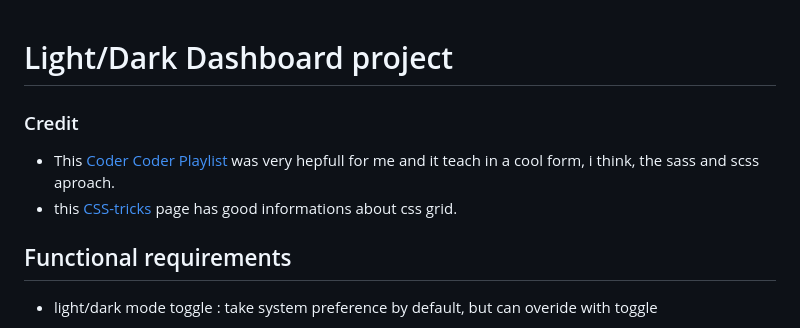
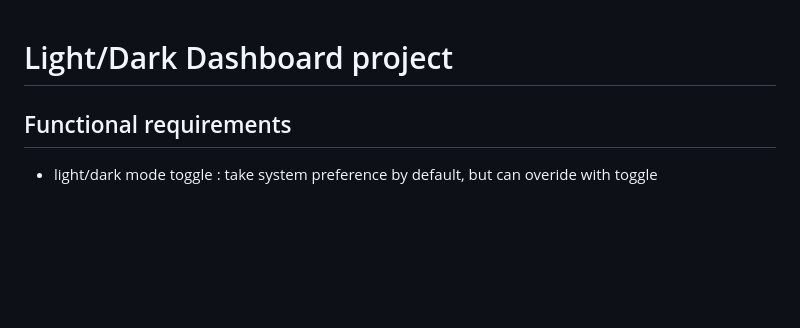
Before and after one commit to bongende/social-media-dashboard-with-theme-switcher-master, a Markdown page: notes.md, the part around the change. Drawn GitHub-style; blank space fills up the shorter version.

```diff
--- a/notes.md
+++ b/notes.md
@@ -1,9 +1,4 @@
 # Light/Dark Dashboard project
-
-### Credit
-
-- This [Coder Coder Playlist](https://www.youtube.com/playlist?list=PLUWqFDiirlsu5az5EIyxe8ZddyNO_kDuP) was very hepfull for me and it teach in a cool form, i think, the sass and scss aproach.
-- this [CSS-tricks](https://css-tricks.com/snippets/css/complete-guide-grid/) page has good informations about css grid.
 
 ## Functional requirements
 
```
Also changed, not shown: README.md (+17 -61 lines), image/README/1689628555861.png (added), image/README/1689628570969.png (added), image/README/1689628589563.png (added), image/README/1689628606441.png (added), solution/solDesk.png (added), solution/solMob.png (added), 3 other files.
